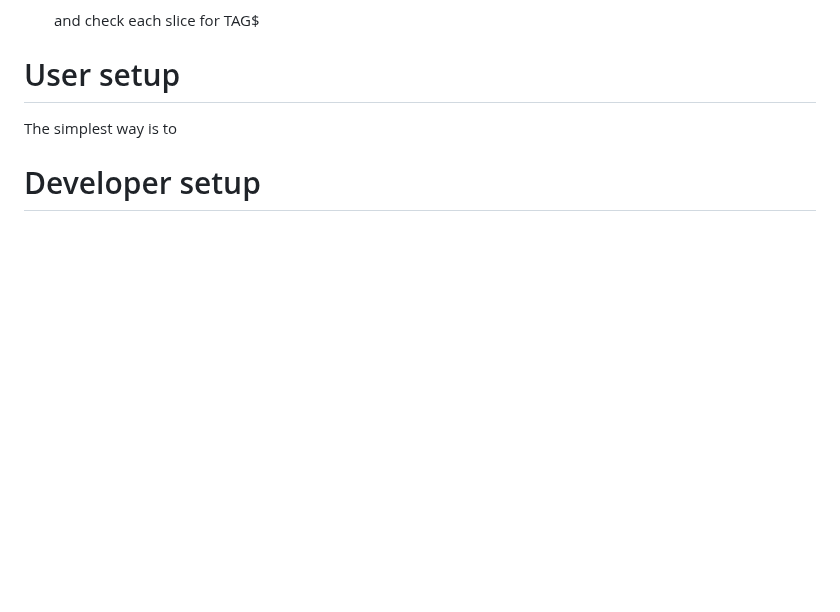
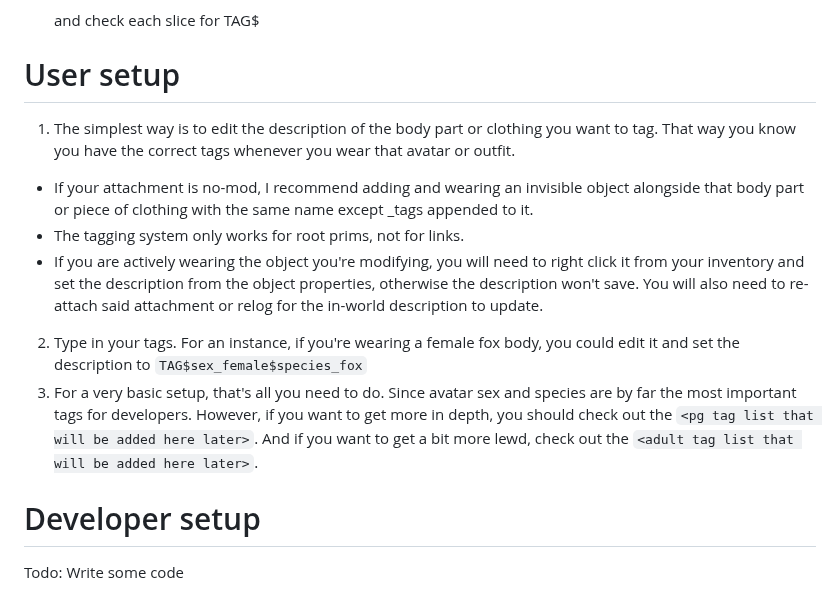
Before and after one commit to JasXSL/sTag, a Markdown page: README.md, the part around one of its changes. Drawn GitHub-style; blank space fills up the shorter version.

```diff
--- a/README.md
+++ b/README.md
@@ -26,7 +26,15 @@ We picked the double and single dollar-separated syntax because of the free JasX
 - If you want to add other data to the description you may separate the tag block with $$ - For example: `myCustomDescriptionData$$TAG$species_fox$$some more custom description`. In essence, the parser will split the description by $$ and check each slice for TAG$
 
 # User setup
-The simplest way is to
+
+1. The simplest way is to edit the description of the body part or clothing you want to tag. That way you know you have the correct tags whenever you wear that avatar or outfit.
+  - If your attachment is no-mod, I recommend adding and wearing an invisible object alongside that body part or piece of clothing with the same name except _tags appended to it.
+  - The tagging system only works for root prims, not for links.
+  - If you are actively wearing the object you're modifying, you will need to right click it from your inventory and set the description from the object properties, otherwise the description won't save. You will also need to re-attach said attachment or relog for the in-world description to update.
+2. Type in your tags. For an instance, if you're wearing a female fox body, you could edit it and set the description to `TAG$sex_female$species_fox`
+3. For a very basic setup, that's all you need to do. Since avatar sex and species are by far the most important tags for developers. However, if you want to get more in depth, you should check out the `<pg tag list that will be added here later>`. And if you want to get a bit more lewd, check out the `<adult tag list that will be added here later>`.
 
 
 # Developer setup
+
+Todo: Write some code
```
Also changed, not shown: other parts of README.md (+1 -1 lines).
